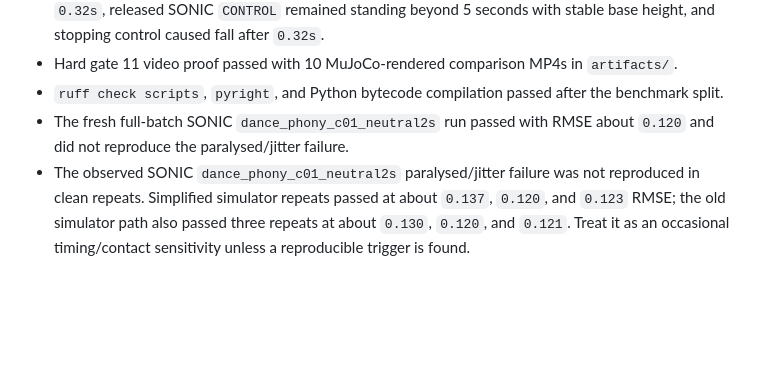
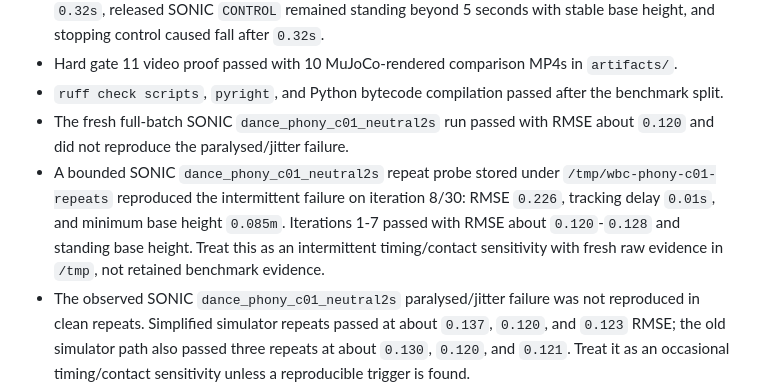
Before and after one commit to 5eqn/wbc-workspace, a Markdown page: AGENTS.md, the part around the change. GitHub-like rendering; blank space fills up the shorter version.

Commit message:
Document phony c01 repeat failure

```diff
--- a/AGENTS.md
+++ b/AGENTS.md
@@ -83,6 +83,7 @@ As of 2026-05-23, hard gates 8, 11, and 12 have a passing implementation path in
 - Hard gate 11 video proof passed with 10 MuJoCo-rendered comparison MP4s in `artifacts/`.
 - `ruff check scripts`, `pyright`, and Python bytecode compilation passed after the benchmark split.
 - The fresh full-batch SONIC `dance_phony_c01_neutral2s` run passed with RMSE about `0.120` and did not reproduce the paralysed/jitter failure.
+- A bounded SONIC `dance_phony_c01_neutral2s` repeat probe stored under `/tmp/wbc-phony-c01-repeats` reproduced the intermittent failure on iteration 8/30: RMSE `0.226`, tracking delay `0.01s`, and minimum base height `0.085m`. Iterations 1-7 passed with RMSE about `0.120`-`0.128` and standing base height. Treat this as an intermittent timing/contact sensitivity with fresh raw evidence in `/tmp`, not retained benchmark evidence.
 - The observed SONIC `dance_phony_c01_neutral2s` paralysed/jitter failure was not reproduced in clean repeats. Simplified simulator repeats passed at about `0.137`, `0.120`, and `0.123` RMSE; the old simulator path also passed three repeats at about `0.130`, `0.120`, and `0.121`. Treat it as an occasional timing/contact sensitivity unless a reproducible trigger is found.
 - One full-batch SONIC `dance_chicken_c04_neutral2s` run fell during motion and failed RMSE, but a clean rerun passed at `0.166` RMSE and the final report uses the clean raw logs. This suggests occasional instability rather than a deterministic policy or simulator mapping error.
 - Agents must update this Current status section whenever they change the simulator/control path, replace retained evidence, discover a reproducible failure mode, or complete a gate-relevant verification. Do this before ending the task or committing the status-changing work.
```
